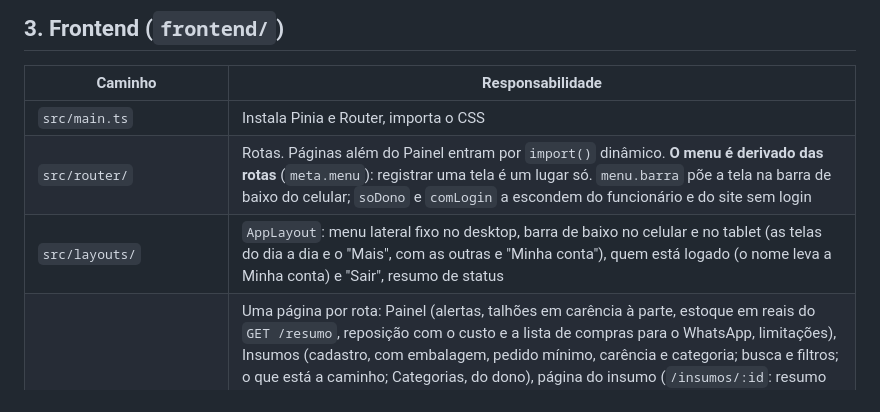
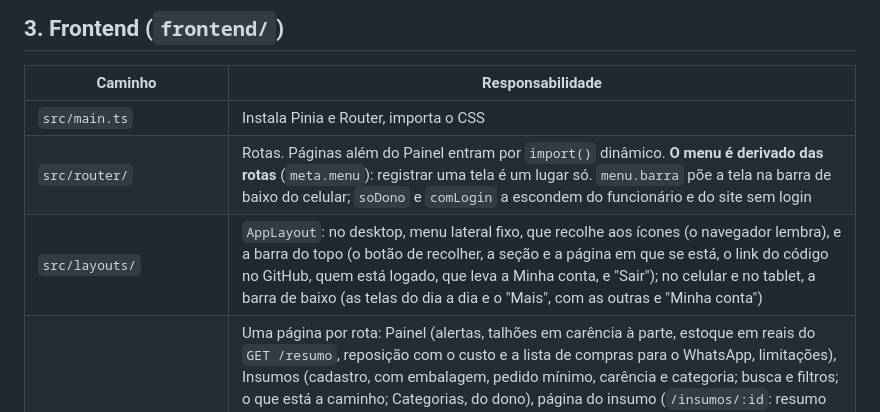
Before and after one commit to BDCACO/AgroHack, a Markdown page: docs/ARQUITETURA.md, the part around the change. GitHub-like rendering.

Commit message:
docs: a barra do topo e o menu que recolhe no layout do site
Co-Authored-By: Claude Opus 5.5 <noreply@anthropic.com>

```diff
--- a/docs/ARQUITETURA.md
+++ b/docs/ARQUITETURA.md
@@ -948,7 +948,7 @@ segurança, registro do pedido, limite de escritas por IP, limite do corpo. Deci
 |---|---|
 | `src/main.ts` | Instala Pinia e Router, importa o CSS |
 | `src/router/` | Rotas. Páginas além do Painel entram por `import()` dinâmico. **O menu é derivado das rotas** (`meta.menu`): registrar uma tela é um lugar só. `menu.barra` põe a tela na barra de baixo do celular; `soDono` e `comLogin` a escondem do funcionário e do site sem login |
-| `src/layouts/` | `AppLayout`: menu lateral fixo no desktop, barra de baixo no celular e no tablet (as telas do dia a dia e o "Mais", com as outras e "Minha conta"), quem está logado (o nome leva a Minha conta) e "Sair", resumo de status |
+| `src/layouts/` | `AppLayout`: no desktop, menu lateral fixo, que recolhe aos ícones (o navegador lembra), e a barra do topo (o botão de recolher, a seção e a página em que se está, o link do código no GitHub, quem está logado, que leva a Minha conta, e "Sair"); no celular e no tablet, a barra de baixo (as telas do dia a dia e o "Mais", com as outras e "Minha conta") |
 | `src/pages/` | Uma página por rota: Painel (alertas, talhões em carência à parte, estoque em reais do `GET /resumo`, reposição com o custo e a lista de compras para o WhatsApp, limitações), Insumos (cadastro, com embalagem, pedido mínimo, carência e categoria; busca e filtros; o que está a caminho; Categorias, do dono), página do insumo (`/insumos/:id`: resumo com custo médio e valor em estoque, gráfico, alertas, movimentações, remover), Movimentações (entradas, com o preço e o fornecedor da compra, e saídas, com o talhão onde foi aplicado; filtros na API, com o total e "Carregar mais"), Compras (sugestão por revenda que vira pedido, pedidos por situação, receber a carga, cancelar), Fornecedores (`/compras/fornecedores`) e a página de cada um (preço médio pago por insumo, últimas compras), Talhões (cadastro, carência e custo por hectare), página do talhão (`/talhoes/:id`: carência, consumo por insumo, aplicações, recorte por período), Relatórios (gasto, consumo e perdas em reais por mês, semana ou dia; por categoria e por fornecedor), Importar dados (Excel ou CSV, com prévia), Usuários e Auditoria (do dono, com login), Minha conta (`/conta`: trocar a senha, aparelhos conectados), Sistema |
 | `src/components/` | Reutilizáveis (o `BotaoDeDownload` recebe a função que baixa): `BotaoDeDownload`, `CabecalhoDePagina`, `CartaoDeAlerta`, `CoberturaDoEstoque` (quanto tempo cada insumo dura), `ConfirmarRemocao`, `EstadoVazio`, `FormularioDePedido` e `ReceberPedido` (de Compras), `GerenciarCategorias`, `GraficoDeEstoque`, `GraficoPorPeriodo`, `IconeSvg`, `IndicadorDeStatus`, `JanelaModal`, `ListaDeSessoes` (Minha conta e Usuários), `LogoCampoCerto`, `NumeroRolante`, `SeloDeGravidade` |
 | `src/stores/` | Pinia: estado compartilhado e as ações que chamam os serviços. `estoque` guarda insumos (com a análise) e movimentações, e recarrega tudo a cada alteração; `sessao` guarda quem está logado e decide `podeGerir`; `talhoes`, `fornecedores` e `categorias` servem às escolhas de várias telas |
```
